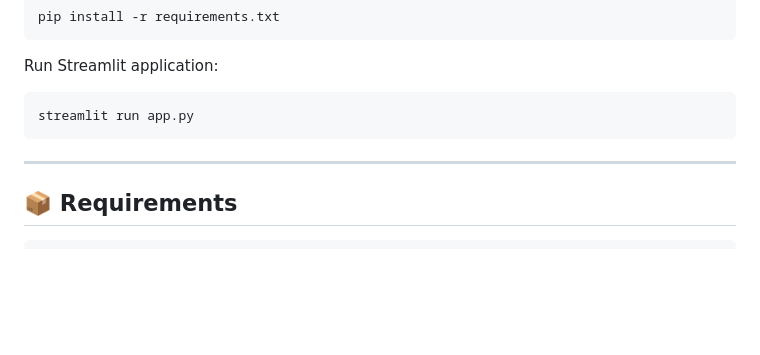
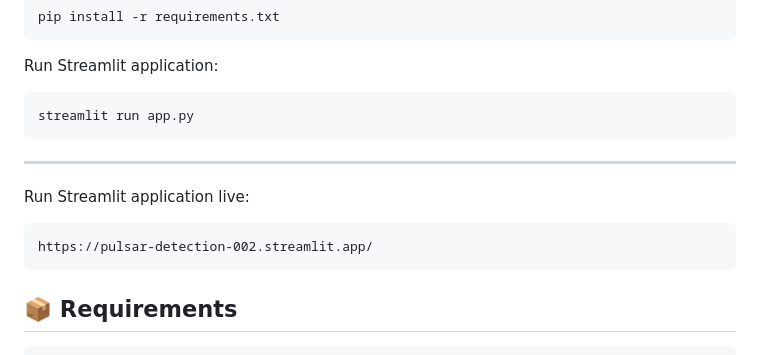
Before and after one commit to steeltroops11/Ducat_Data_Science_Training_PCTE, a Markdown page: Pulsar_Detection/README.md, the part around the change. GitHub-like rendering; blank space fills up the shorter version.

````diff
--- a/Pulsar_Detection/README.md
+++ b/Pulsar_Detection/README.md
@@ -139,6 +139,12 @@ streamlit run app.py
 
 ---
 
+Run Streamlit application live:
+
+```web
+https://pulsar-detection-002.streamlit.app/
+```
+
 ## 📦 Requirements
 
 ```text
````
